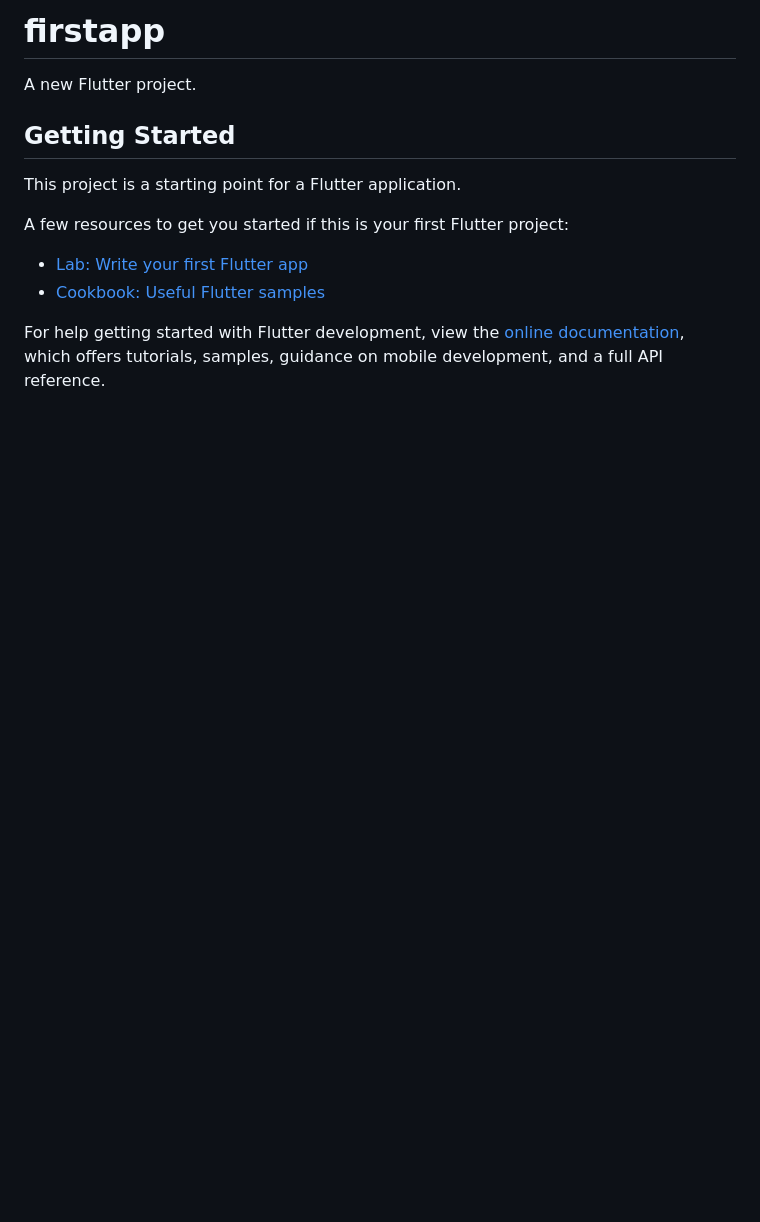
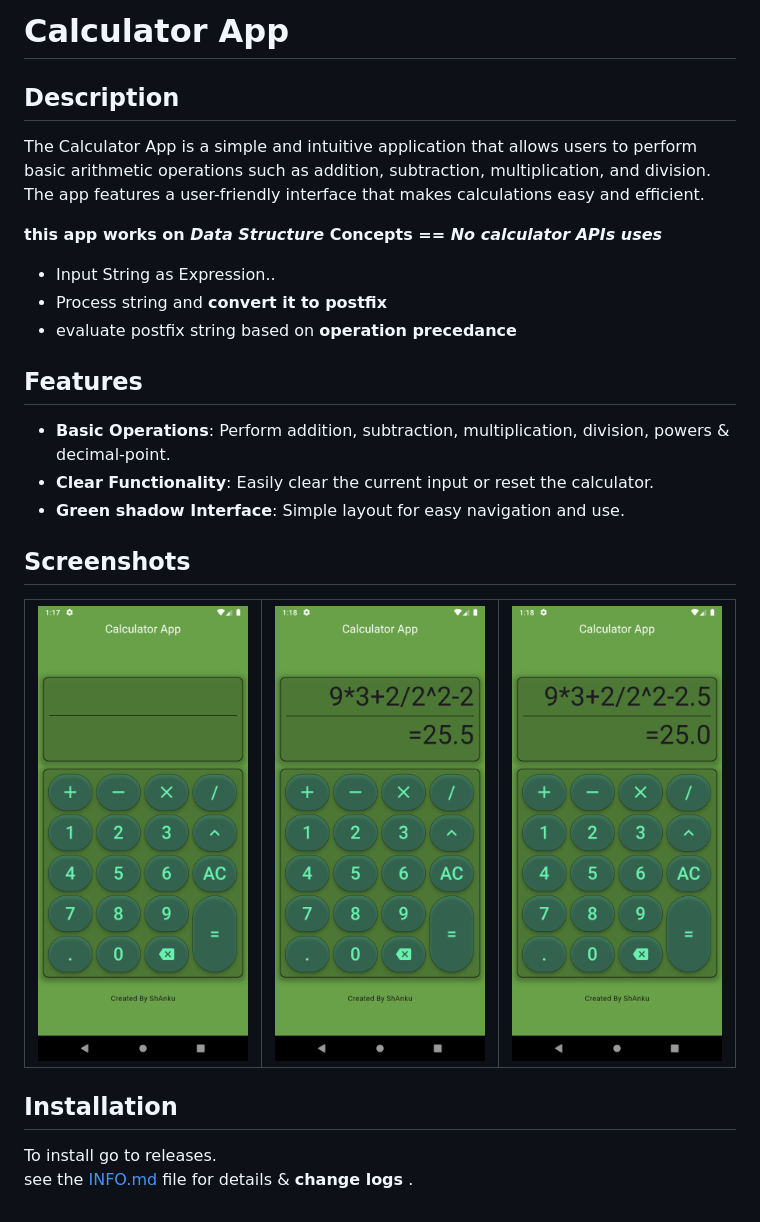
Before and after one commit to Shnku/gui_apps, a Markdown page: firstapp/README.md, the part around the change. Drawn GitHub-style; pictures changed too: firstapp/screenshot/calculator1.png (added), firstapp/screenshot/calculator2.png (added), firstapp/screenshot/calculator3.png (added); blank space fills up the shorter version.

Commit message:
added readme and info .md in currency firstapp aka calculator app

```diff
--- a/firstapp/README.md
+++ b/firstapp/README.md
@@ -1,16 +1,24 @@
-# firstapp
+# Calculator App
 
-A new Flutter project.
+## Description
+The Calculator App is a simple and intuitive application that allows users to perform basic arithmetic operations such as addition, subtraction, multiplication, and division. The app features a user-friendly interface that makes calculations easy and efficient.
 
-## Getting Started
+**this app works on _Data Structure_ Concepts
+== _No calculator APIs uses_**
+- Input String as Expression..
+- Process string and **convert it to postfix**
+- evaluate postfix string based on **operation precedance**
 
-This project is a starting point for a Flutter application.
+## Features
+- **Basic Operations**: Perform addition, subtraction, multiplication, division, powers & decimal-point.
+- **Clear Functionality**: Easily clear the current input or reset the calculator.
+- **Green shadow Interface**: Simple layout for easy navigation and use.
 
-A few resources to get you started if this is your first Flutter project:
+## Screenshots
+| ![Calculator App Screenshot](screenshot/calculator1.png) | ![Calculator Operations Screenshot](screenshot/calculator2.png) |![Calculator App Screenshot](screenshot/calculator3.png) |
+|:---:|:---:|:---:|
 
-- [Lab: Write your first Flutter app](https://docs.flutter.dev/get-started/codelab)
-- [Cookbook: Useful Flutter samples](https://docs.flutter.dev/cookbook)
+## Installation
 
-For help getting started with Flutter development, view the
-[online documentation](https://docs.flutter.dev/), which offers tutorials,
-samples, guidance on mobile development, and a full API reference.
+To install go to releases.\
+see the [INFO.md](INFO.md) file for details & **change logs** .
```
Also changed, not shown: firstapp/INFO.md (added), 1 other file.
